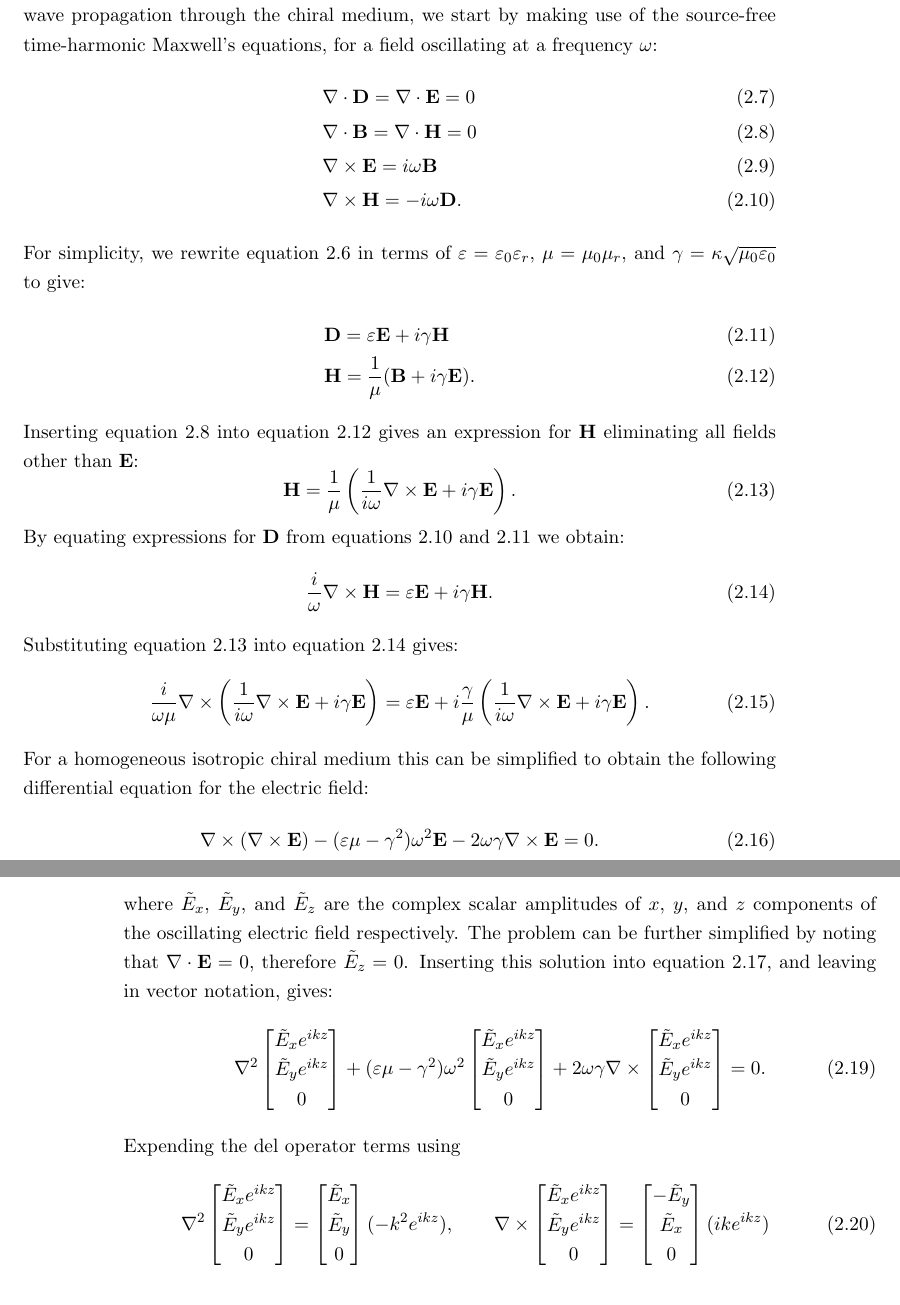
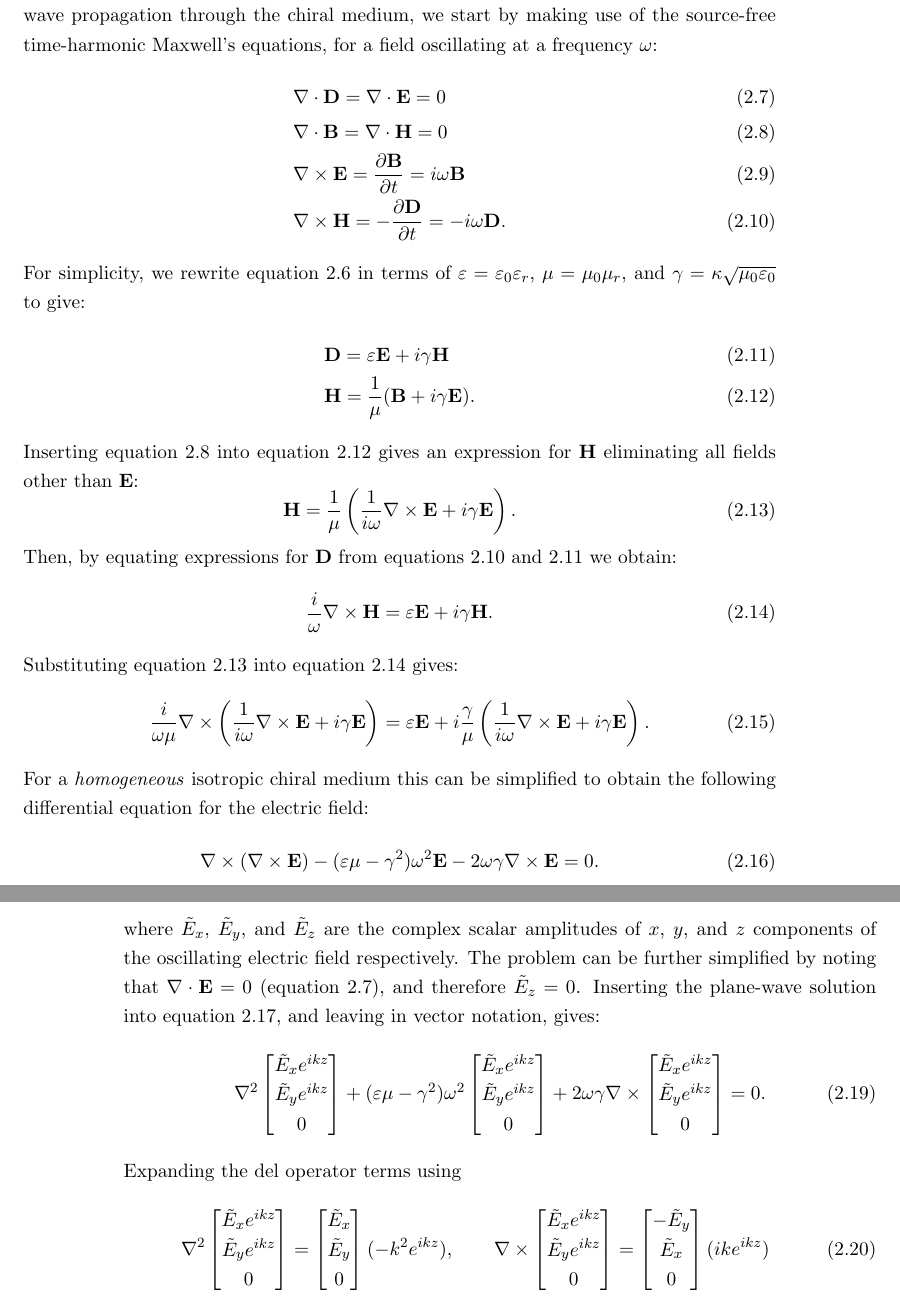
Before and after one commit to jtc42/ThesisUoB, a LaTeX thesis (main.tex, which reads sections/background/Chirality.tex): two parts of pages 12 and 13 of 87, joined at a grey line, cut so that both start at the same text. Compiled offline with pdfLaTeX.

Commit message:
Minor edits

```diff
--- a/sections/background/Chirality.tex
+++ b/sections/background/Chirality.tex
@@ -92,8 +92,8 @@ Here, ${{\varepsilon }_{r}}$ and $\mu_r$ are the relative permittivity and perme
 \begin{align}
     & \nabla \cdot \mathbf{D} = \nabla \cdot \mathbf{E} = 0 \label{eq:background:chirality:maxwellD}\\
     & \nabla \cdot \mathbf{B} = \nabla \cdot \mathbf{H} = 0 \label{eq:background:chirality:maxwellB}\\
-    & \nabla \times \mathbf{E} = i \omega \mathbf{B} \label{eq:background:chirality:maxwellE}\\
-    & \nabla \times \mathbf{H} = -i \omega \mathbf{D} \label{eq:background:chirality:maxwellH}.
+    & \nabla \times \mathbf{E} = \frac{\partial \mathbf{B}}{\partial t} = i \omega \mathbf{B} \label{eq:background:chirality:maxwellE}\\
+    & \nabla \times \mathbf{H} =  -\frac{\partial \mathbf{D}}{\partial t} = -i \omega \mathbf{D} \label{eq:background:chirality:maxwellH}.
 \end{align}
 For simplicity, we rewrite equation~\ref{eq:background:chirality:tellegensRelations} in terms of $\varepsilon = \varepsilon_0 \varepsilon_r$, $\mu = \mu_0 \mu_r$, and $\gamma = \kappa \sqrt{\mu_0 \varepsilon_0}$ to give:
 \begin{align}
@@ -104,7 +104,7 @@ Inserting equation~\ref{eq:background:chirality:maxwellB} into equation~\ref{eq:
 \begin{equation}\label{eq:background:chirality:HofE}
     \mathbf{H} = \frac{1}{\mu} \left( \frac{1}{i \omega} \nabla \times \mathbf{E} + i \gamma \mathbf{E} \right).
 \end{equation}
-By equating expressions for $\mathbf{D}$ from equations~\ref{eq:background:chirality:maxwellH} and~\ref{eq:background:chirality:tellegensSimplifiedD} we obtain:
+Then, by equating expressions for $\mathbf{D}$ from equations~\ref{eq:background:chirality:maxwellH} and~\ref{eq:background:chirality:tellegensSimplifiedD} we obtain:
 \begin{equation}\label{eq:background:chirality:equatingD}
     \frac{i}{\omega} \nabla \times \mathbf{H} = \varepsilon \mathbf{E} + i \gamma \mathbf{H}.
 \end{equation}
@@ -112,7 +112,7 @@ Substituting equation~\ref{eq:background:chirality:HofE} into equation~\ref{eq:b
 \begin{equation}\label{eq:background:chirality:diffEfull}
     \frac{i}{\omega \mu} \nabla \times \left( \frac{1}{i \omega} \nabla \times \mathbf{E} + i \gamma \mathbf{E} \right) = \varepsilon \mathbf{E} + i \frac{\gamma}{\mu} \left( \frac{1}{i \omega} \nabla \times \mathbf{E} + i \gamma \mathbf{E} \right).
 \end{equation}
-For a homogeneous isotropic chiral medium this can be simplified to obtain the following differential equation for the electric field:
+For a \textit{homogeneous} isotropic chiral medium this can be simplified to obtain the following differential equation for the electric field:
 \begin{equation}\label{eq:background:chirality:diffEreduced}
     \nabla \times (\nabla \times \mathbf{E}) - (\varepsilon \mu - \gamma^2)\omega^2 \mathbf{E} - 2 \omega \gamma \nabla \times \mathbf{E} = 0.
 \end{equation}
@@ -128,11 +128,11 @@ Due to isotropy and homogeneity we can, without loss of generality, assume a mon
         \tilde E_z
       \end{bmatrix} e^{i k z}
 \end{equation}
-where $\tilde E_x$, $\tilde E_y$, and $\tilde E_z$ are the complex scalar amplitudes of $x$, $y$, and $z$ components of the oscillating electric field respectively. The problem can be further simplified by noting that $\nabla \cdot \mathbf{E} = 0$, therefore $\tilde E_z = 0$. Inserting this solution into equation~\ref{eq:background:chirality:diffE}, and leaving in vector notation, gives:
+where $\tilde E_x$, $\tilde E_y$, and $\tilde E_z$ are the complex scalar amplitudes of $x$, $y$, and $z$ components of the oscillating electric field respectively. The problem can be further simplified by noting that $\nabla \cdot \mathbf{E} = 0$ (equation~\ref{eq:background:chirality:maxwellD}), and therefore $\tilde E_z = 0$. Inserting the plane-wave solution into equation~\ref{eq:background:chirality:diffE}, and leaving in vector notation, gives:
 \begin{equation}\label{eq:background:chirality:diffEvec}
     \nabla^2 \begin{bmatrix}\tilde E_x e^{i k z}\\ \tilde E_y e^{i k z} \\0 \end{bmatrix}+ (\varepsilon \mu - \gamma^2)\omega^2 \begin{bmatrix}\tilde E_x e^{i k z}\\ \tilde E_y e^{i k z} \\0 \end{bmatrix} + 2 \omega \gamma \nabla \times \begin{bmatrix}\tilde E_x e^{i k z}\\ \tilde E_y e^{i k z} \\0 \end{bmatrix} = 0.
 \end{equation}
-Expending the del operator terms using
+Expanding the del operator terms using
 \begin{equation}
     \nabla^2
     \begin{bmatrix}
```
